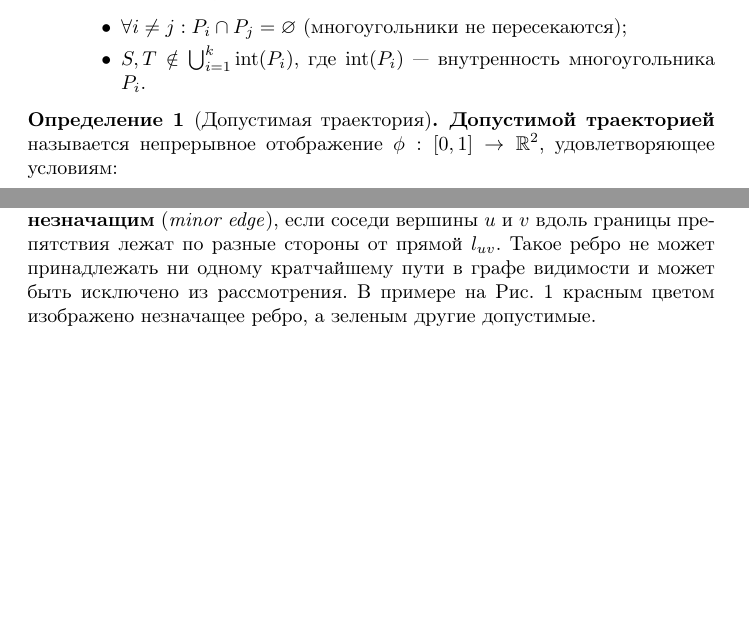
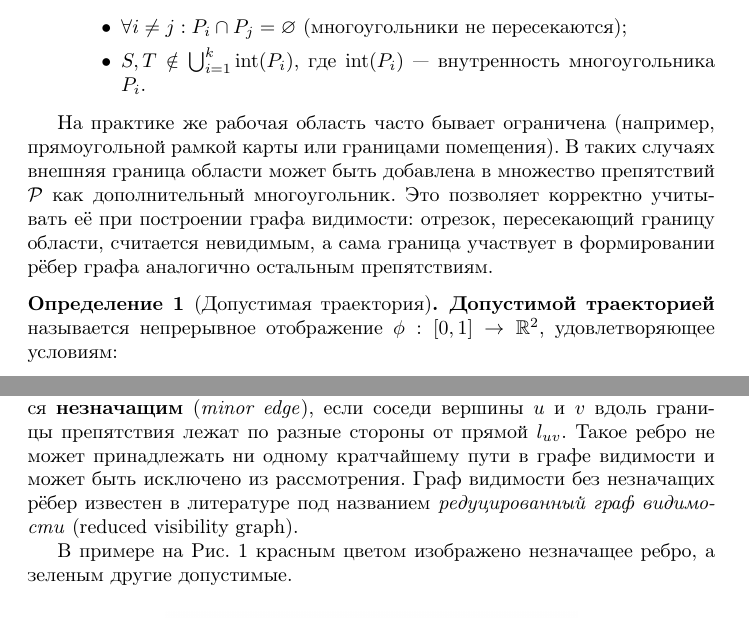
Before and after one commit to Kythhiwa/visibility_graph, a LaTeX paper (vg.tex): two parts of pages 3 and 7 of 15 before the commit and two parts of pages 3 and 8 of 16 after it, joined at a grey line, cut so that both start at the same text, the shorter picture padded with empty space. Compiled offline with pdfLaTeX.

Commit message:
[update] Comments and suggestions

```diff
--- a/vg.tex
+++ b/vg.tex
@@ -120,6 +120,11 @@ planning)~\cite{nash07theta,nash10lazy,harabor16anya}, Вот некоторые
         \item $S, T \notin \bigcup_{i=1}^k \operatorname{int}(P_i)$, где $\operatorname{int}(P_i)$ --- внутренность многоугольника $P_i$.
     \end{itemize}
 \end{enumerate}
+
+На практике же рабочая область часто бывает ограничена (например, прямоугольной рамкой карты или границами помещения).
+В таких случаях внешняя граница области может быть добавлена в множество препятствий $\mathcal{P}$ как дополнительный многоугольник.
+Это позволяет корректно учитывать её при построении графа видимости: отрезок, пересекающий границу области, считается невидимым,
+а сама граница участвует в формировании рёбер графа аналогично остальным препятствиям.
 
 \begin{definition}[Допустимая траектория]
 \textbf{Допустимой траекторией} называется непрерывное отображение $\phi: [0, 1] \to \mathbb{R}^2$, удовлетворяющее условиям:
@@ -315,6 +320,8 @@ V = \{S, T\} \cup \bigcup_{i=1}^k V(P_i),
 Ребро $(u, v)$ называется \textbf{незначащим} (\emph{minor edge}), если соседи вершины $u$ и $v$
 вдоль границы препятствия лежат по разные стороны от прямой $l_{uv}$.
 Такое ребро не может принадлежать ни одному кратчайшему пути в графе видимости и может быть исключено из рассмотрения.
+Граф видимости без незначащих рёбер известен в литературе под названием \textit{редуцированный граф видимости} (reduced visibility graph).
+
 В примере на Рис.~\ref{fig:minor_edge} красным цветом изображено незначащее ребро, а зеленым другие допустимые.
 
 \begin{figure}[H]
```
Also changed, not shown: vg.tex (3 more changed lines).
